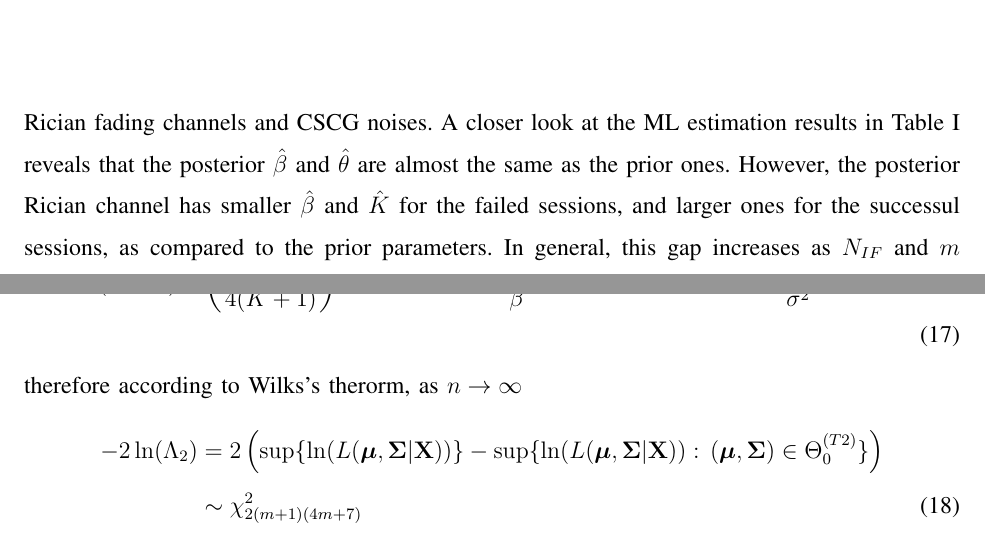
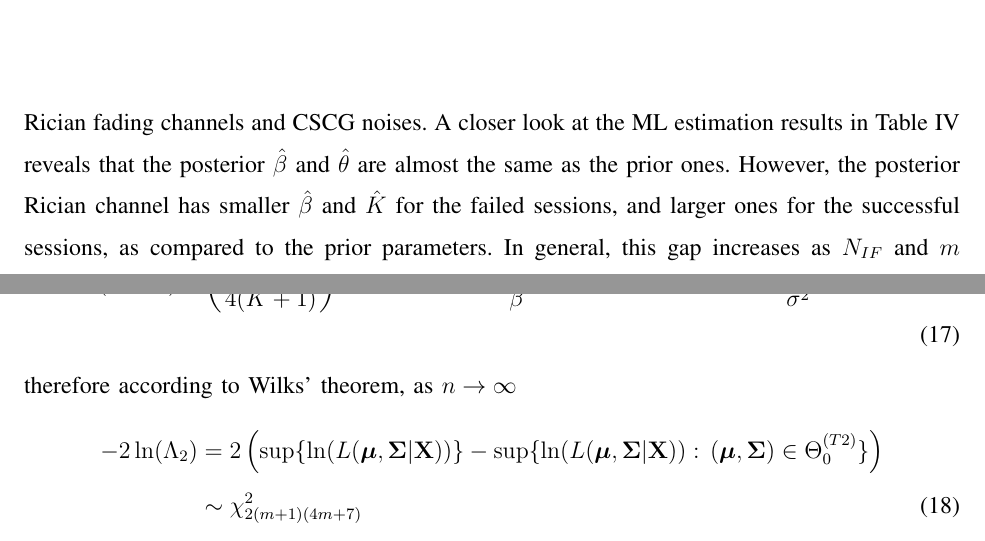
Before and after one commit to huragok/Simulation_HARQ_posterior, a LaTeX paper (manuscript/document.tex): two parts of pages 10 and 14 of 15, joined at a grey line, cut so that both start at the same text. Compiled offline with pdfLaTeX.

Commit message:
Need to go through the new manuscript.

```diff
--- a/manuscript/document.tex
+++ b/manuscript/document.tex
@@ -550,10 +550,11 @@ the same as the prior distribution. For intermediate $N_{IF} = 10$, although
 Test 2 rejects the null hypothesis, in 3 of the 4 failed sessions Test 3
 indicates that the posterior distribution can be still viewed as independent Rician fading
 channels and CSCG noises. A closer look at the ML estimation results
-in Table~\ref{tab:settings} reveals that the posterior $\hat{\beta}$ and
+in Table~\ref{tab:ML} reveals that the posterior $\hat{\beta}$ and
 $\hat{\theta}$ are almost the same as the prior ones. However, the posterior
 Rician channel has smaller $\hat{\beta}$ and $\hat{K}$ for the failed sessions,
-and larger ones for the successul sessions, as compared to the prior parameters.
+and larger ones for the successful sessions, as compared to the prior
+parameters.
 In general, this gap increases as $N_{IF}$ and $m$ decreases. Finally, when
 $N_{IF} = 1$, despite the rejection of MVN hypothesis so that Test 2 and Test 3
 are meaningless, the ML estimation in Eq.~\eqref{eq:beta_sigma_ml} still serves
@@ -827,7 +828,7 @@ dimensionality, the supremum of log-likelihood is
   \frac{\|\mathbf{X}_{n,R}\|_F^2 + \|\mathbf{X}_{n,I}\|_F^2}{\sigma^2}
   + C
 \end{align}
-therefore according to Wilks's therorm, as $n\rightarrow\infty$
+therefore according to Wilks' theorem, as $n\rightarrow\infty$
 \begin{align}
   -2\ln(\Lambda_2) &= 2\left(\sup \{\ln(L(\bm{\mu},
   \mathbf{\Sigma}|\mathbf{X}))\} - \sup \{\ln(L(\bm{\mu}, \mathbf{\Sigma}|\mathbf{X})):\,(\bm{\mu},
```
Also changed, not shown: manuscript/document.tex (12 more changed lines).
